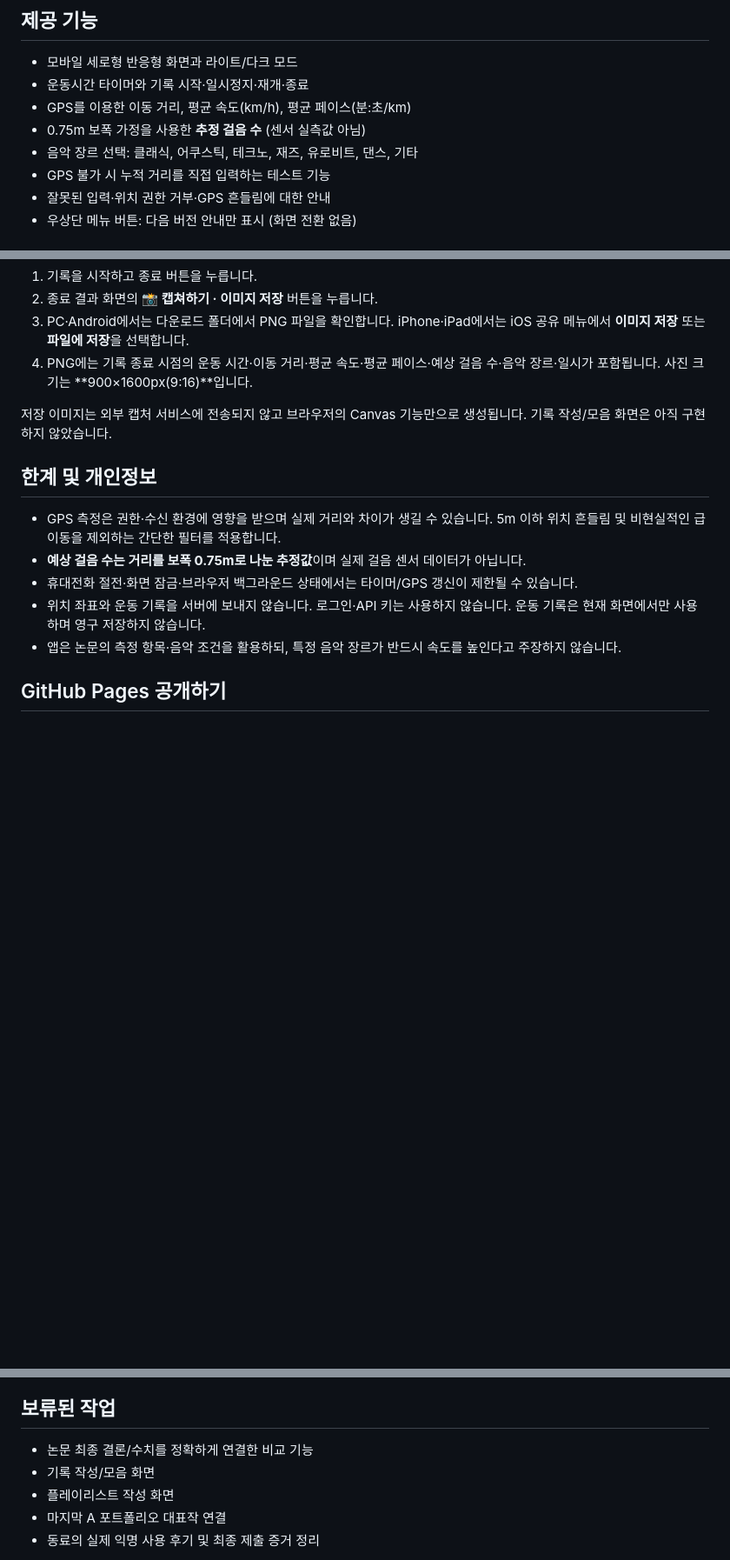
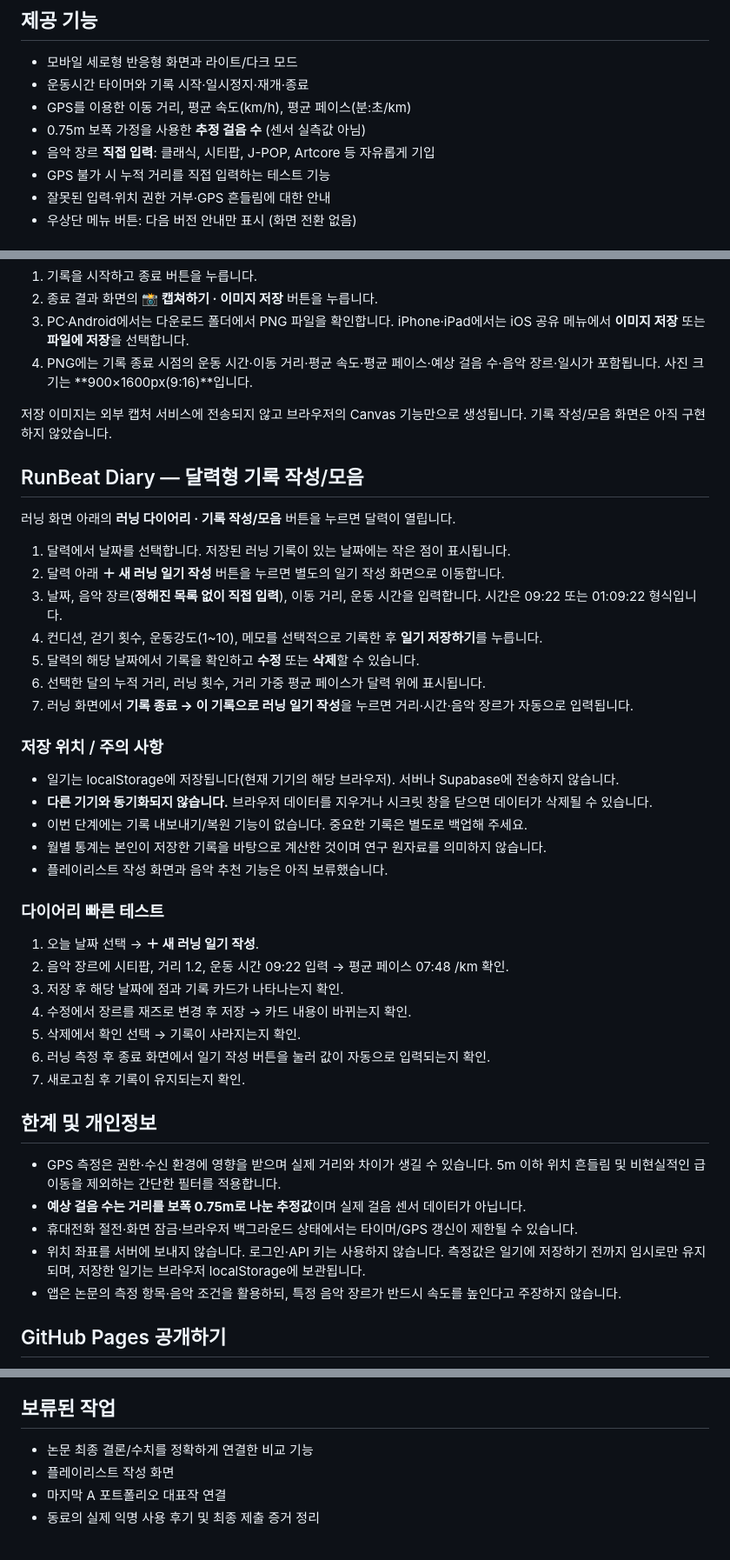
Before and after one commit to hwangyunjeong72/RunBeat, a Markdown page: README.md, 3 parts joined by grey strips. Shown at 87% size. Rendered like a GitHub page; blank space fills up the shorter version.

Commit message:
Document RunBeat Diary calendar and custom genre entry

```diff
--- a/README.md
+++ b/README.md
@@ -16,7 +16,7 @@ GPS는 HTTPS 또는 localhost에서 사용 가능하며, 파일 직접 열기에
 - 운동시간 타이머와 기록 시작·일시정지·재개·종료
 - GPS를 이용한 이동 거리, 평균 속도(km/h), 평균 페이스(분:초/km)
 - 0.75m 보폭 가정을 사용한 **추정 걸음 수** (센서 실측값 아님)
-- 음악 장르 선택: 클래식, 어쿠스틱, 테크노, 재즈, 유로비트, 댄스, 기타
+- 음악 장르 **직접 입력**: 클래식, 시티팝, J-POP, Artcore 등 자유롭게 기입
 - GPS 불가 시 누적 거리를 직접 입력하는 테스트 기능
 - 잘못된 입력·위치 권한 거부·GPS 흔들림에 대한 안내
 - 우상단 메뉴 버튼: 다음 버전 안내만 표시 (화면 전환 없음)
@@ -39,11 +39,40 @@ GPS는 HTTPS 또는 localhost에서 사용 가능하며, 파일 직접 열기에
 
 저장 이미지는 외부 캡처 서비스에 전송되지 않고 브라우저의 Canvas 기능만으로 생성됩니다. 기록 작성/모음 화면은 아직 구현하지 않았습니다.
 
+## RunBeat Diary — 달력형 기록 작성/모음
+
+러닝 화면 아래의 **러닝 다이어리 · 기록 작성/모음** 버튼을 누르면 달력이 열립니다.
+
+1. 달력에서 날짜를 선택합니다. 저장된 러닝 기록이 있는 날짜에는 작은 점이 표시됩니다.
+2. 달력 아래 **＋ 새 러닝 일기 작성** 버튼을 누르면 별도의 일기 작성 화면으로 이동합니다.
+3. 날짜, 음악 장르(**정해진 목록 없이 직접 입력**), 이동 거리, 운동 시간을 입력합니다. 시간은 09:22 또는 01:09:22 형식입니다.
+4. 컨디션, 걷기 횟수, 운동강도(1~10), 메모를 선택적으로 기록한 후 **일기 저장하기**를 누릅니다.
+5. 달력의 해당 날짜에서 기록을 확인하고 **수정** 또는 **삭제**할 수 있습니다.
+6. 선택한 달의 누적 거리, 러닝 횟수, 거리 가중 평균 페이스가 달력 위에 표시됩니다.
+7. 러닝 화면에서 **기록 종료 → 이 기록으로 러닝 일기 작성**을 누르면 거리·시간·음악 장르가 자동으로 입력됩니다.
+
+### 저장 위치 / 주의 사항
+
+- 일기는 localStorage에 저장됩니다(현재 기기의 해당 브라우저). 서버나 Supabase에 전송하지 않습니다.
+- **다른 기기와 동기화되지 않습니다.** 브라우저 데이터를 지우거나 시크릿 창을 닫으면 데이터가 삭제될 수 있습니다.
+- 이번 단계에는 기록 내보내기/복원 기능이 없습니다. 중요한 기록은 별도로 백업해 주세요.
+- 월별 통계는 본인이 저장한 기록을 바탕으로 계산한 것이며 연구 원자료를 의미하지 않습니다.
+- 플레이리스트 작성 화면과 음악 추천 기능은 아직 보류했습니다.
+
+### 다이어리 빠른 테스트
+
+1. 오늘 날짜 선택 → **＋ 새 러닝 일기 작성**.
+2. 음악 장르에 시티팝, 거리 1.2, 운동 시간 09:22 입력 → 평균 페이스 07:48 /km 확인.
+3. 저장 후 해당 날짜에 점과 기록 카드가 나타나는지 확인.
+4. 수정에서 장르를 재즈로 변경 후 저장 → 카드 내용이 바뀌는지 확인.
+5. 삭제에서 확인 선택 → 기록이 사라지는지 확인.
+6. 러닝 측정 후 종료 화면에서 일기 작성 버튼을 눌러 값이 자동으로 입력되는지 확인.
+7. 새로고침 후 기록이 유지되는지 확인.
 ## 한계 및 개인정보
 - GPS 측정은 권한·수신 환경에 영향을 받으며 실제 거리와 차이가 생길 수 있습니다. 5m 이하 위치 흔들림 및 비현실적인 급이동을 제외하는 간단한 필터를 적용합니다.
 - **예상 걸음 수는 거리를 보폭 0.75m로 나눈 추정값**이며 실제 걸음 센서 데이터가 아닙니다.
 - 휴대전화 절전·화면 잠금·브라우저 백그라운드 상태에서는 타이머/GPS 갱신이 제한될 수 있습니다.
-- 위치 좌표와 운동 기록을 서버에 보내지 않습니다. 로그인·API 키는 사용하지 않습니다. 운동 기록은 현재 화면에서만 사용하며 영구 저장하지 않습니다.
+- 위치 좌표를 서버에 보내지 않습니다. 로그인·API 키는 사용하지 않습니다. 측정값은 일기에 저장하기 전까지 임시로만 유지되며, 저장한 일기는 브라우저 localStorage에 보관됩니다.
 - 앱은 논문의 측정 항목·음악 조건을 활용하되, 특정 음악 장르가 반드시 속도를 높인다고 주장하지 않습니다.
 
 ## GitHub Pages 공개하기
@@ -54,7 +83,6 @@ GPS는 HTTPS 또는 localhost에서 사용 가능하며, 파일 직접 열기에
 
 ## 보류된 작업
 - 논문 최종 결론/수치를 정확하게 연결한 비교 기능
-- 기록 작성/모음 화면
 - 플레이리스트 작성 화면
 - 마지막 A 포트폴리오 대표작 연결
 - 동료의 실제 익명 사용 후기 및 최종 제출 증거 정리
```
